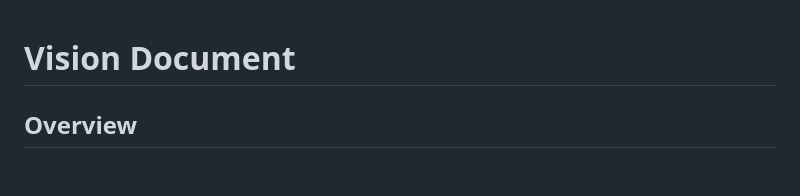
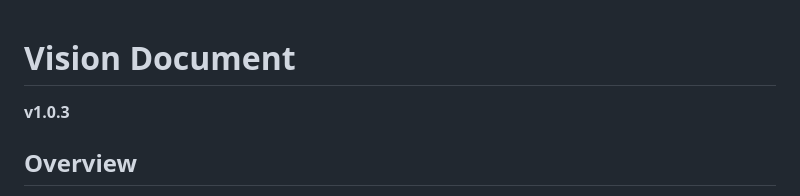
Before and after one commit to csu-hci-projects/SP26_CS465_dLucas, a Markdown page: VISION.md, the part around the change. GitHub-like rendering; blank space fills up the shorter version.

```diff
--- a/VISION.md
+++ b/VISION.md
@@ -1,4 +1,5 @@
 # Vision Document
+**v1.0.3**
 
 ## Overview
 
```
